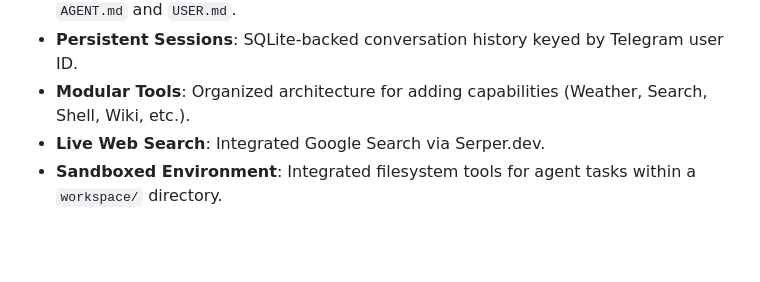
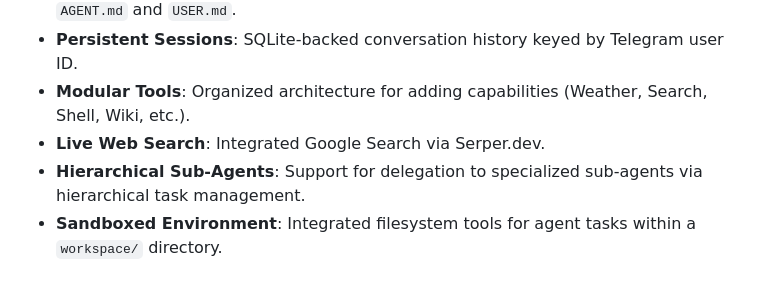
Before and after one commit to anoochit/telegram_bot, a Markdown page: README.md, the part around one of its changes. GitHub-like rendering; blank space fills up the shorter version.

Commit message:
docs: add sub-agent support to README

```diff
--- a/README.md
+++ b/README.md
@@ -15,6 +15,7 @@ A modular, extensible AI-powered Telegram bot built on top of [adk-rust](https:/
 * **Persistent Sessions**: SQLite-backed conversation history keyed by Telegram user ID.
 * **Modular Tools**: Organized architecture for adding capabilities (Weather, Search, Shell, Wiki, etc.).
 * **Live Web Search**: Integrated Google Search via Serper.dev.
+* **Hierarchical Sub-Agents**: Support for delegation to specialized sub-agents via hierarchical task management.
 * **Sandboxed Environment**: Integrated filesystem tools for agent tasks within a `workspace/` directory.
 
 ## 🛠 Prerequisites
```
Also changed, not shown: other parts of README.md (+3 -0 lines).
